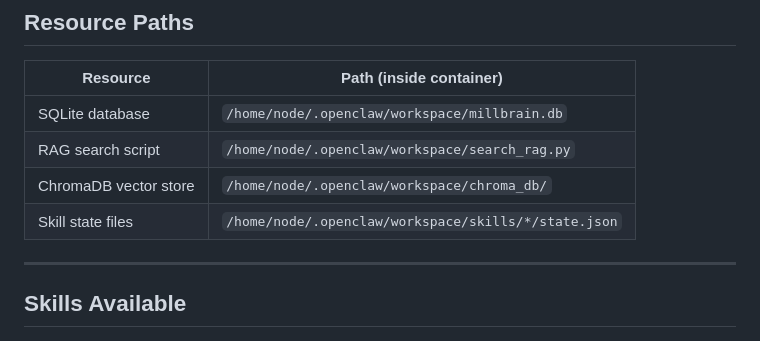
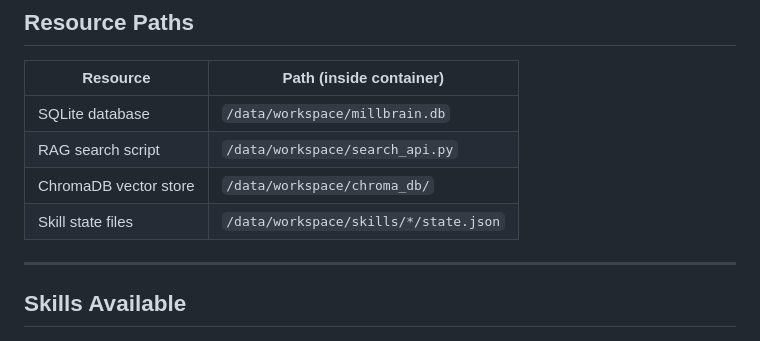
Before and after one commit to rahul-the-coder/millbrain-deploy, a Markdown page: workspace/SOUL.md, the part around the change. GitHub-like rendering.

Commit message:
fix: update resource paths to /data/workspace for Fly deployment

```diff
--- a/workspace/SOUL.md
+++ b/workspace/SOUL.md
@@ -68,10 +68,10 @@ Every work order draft must include the full Safety / LOTO section. Do not mark
 
 | Resource | Path (inside container) |
 |----------|------------------------|
-| SQLite database | `/home/node/.openclaw/workspace/millbrain.db` |
-| RAG search script | `/home/node/.openclaw/workspace/search_rag.py` |
-| ChromaDB vector store | `/home/node/.openclaw/workspace/chroma_db/` |
-| Skill state files | `/home/node/.openclaw/workspace/skills/*/state.json` |
+| SQLite database | `/data/workspace/millbrain.db` |
+| RAG search script | `/data/workspace/search_api.py` |
+| ChromaDB vector store | `/data/workspace/chroma_db/` |
+| Skill state files | `/data/workspace/skills/*/state.json` |
 
 ---
 
```
